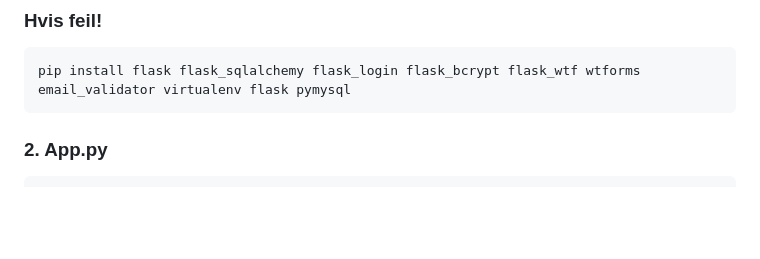
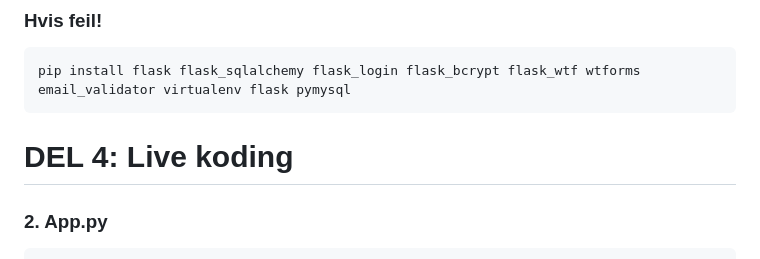
Before and after one commit to HenrikPaaGithub/Kurs-i-MariaDB-og-Flask, a Markdown page: README.md, the part around the change. Drawn GitHub-style; blank space fills up the shorter version.

````diff
--- a/README.md
+++ b/README.md
@@ -123,7 +123,7 @@ pip install flask flask_sqlalchemy flask_login flask_wtf wtforms flask_bcrypt py
 pip install flask flask_sqlalchemy flask_login flask_bcrypt flask_wtf wtforms email_validator virtualenv flask pymysql
 ```
 
-
+# DEL 4: Live koding
 
 ### 2. App.py
 ```bash
````
